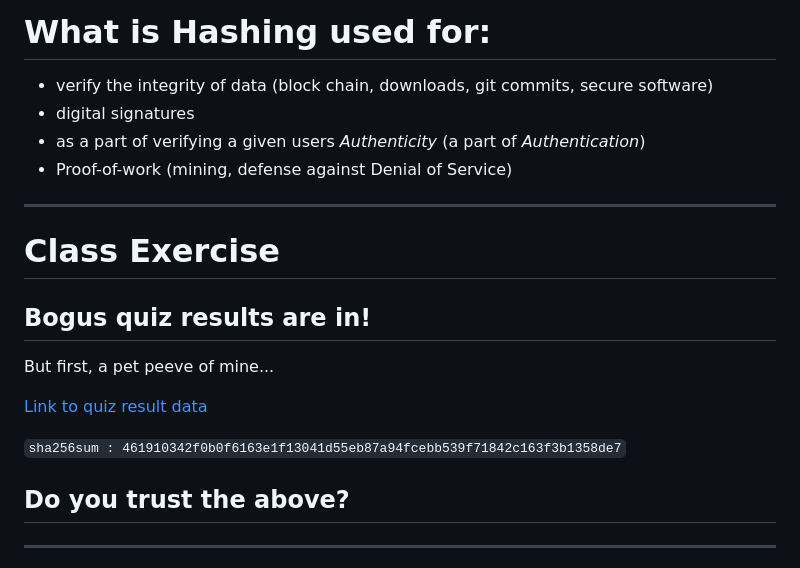
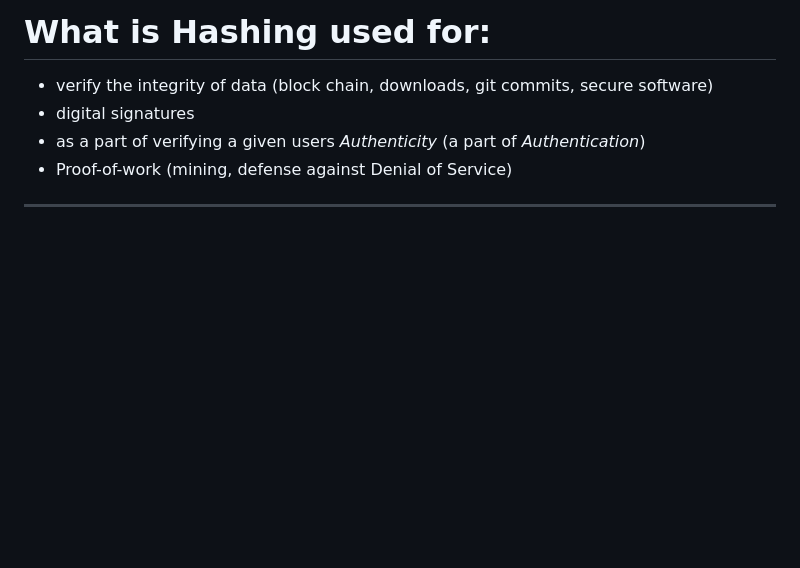
Before and after one commit to mkijowski/ceg3400, a Markdown page: 02-hashing/README.md, the part around the change. Drawn GitHub-style; blank space fills up the shorter version.

Commit message:
hopefully this works ;)

```diff
--- a/02-hashing/README.md
+++ b/02-hashing/README.md
@@ -65,20 +65,6 @@ What is a collision???
 * digital signatures
 * as a part of verifying a given users *Authenticity* (a part of *Authentication*)
 * Proof-of-work (mining, defense against Denial of Service)
-
----
-
-# Class Exercise
-
-## Bogus quiz results are in!
-
-But first, a pet peeve of mine...
-
-[Link to quiz result data](https://github.com/mkijowski/lab1-ceg-3400/blob/master/data/quiz_data.csv)
-
-`sha256sum : 461910342f0b0f6163e1f13041d55eb87a94fcebb539f71842c163f3b1358de7`
-
-## Do you trust the above?
 
 ---
 
```
Also changed, not shown: 02-hashing/img/plane.jpg (added), 02-hashing/img/ship.jpg (added), 2 other files.
